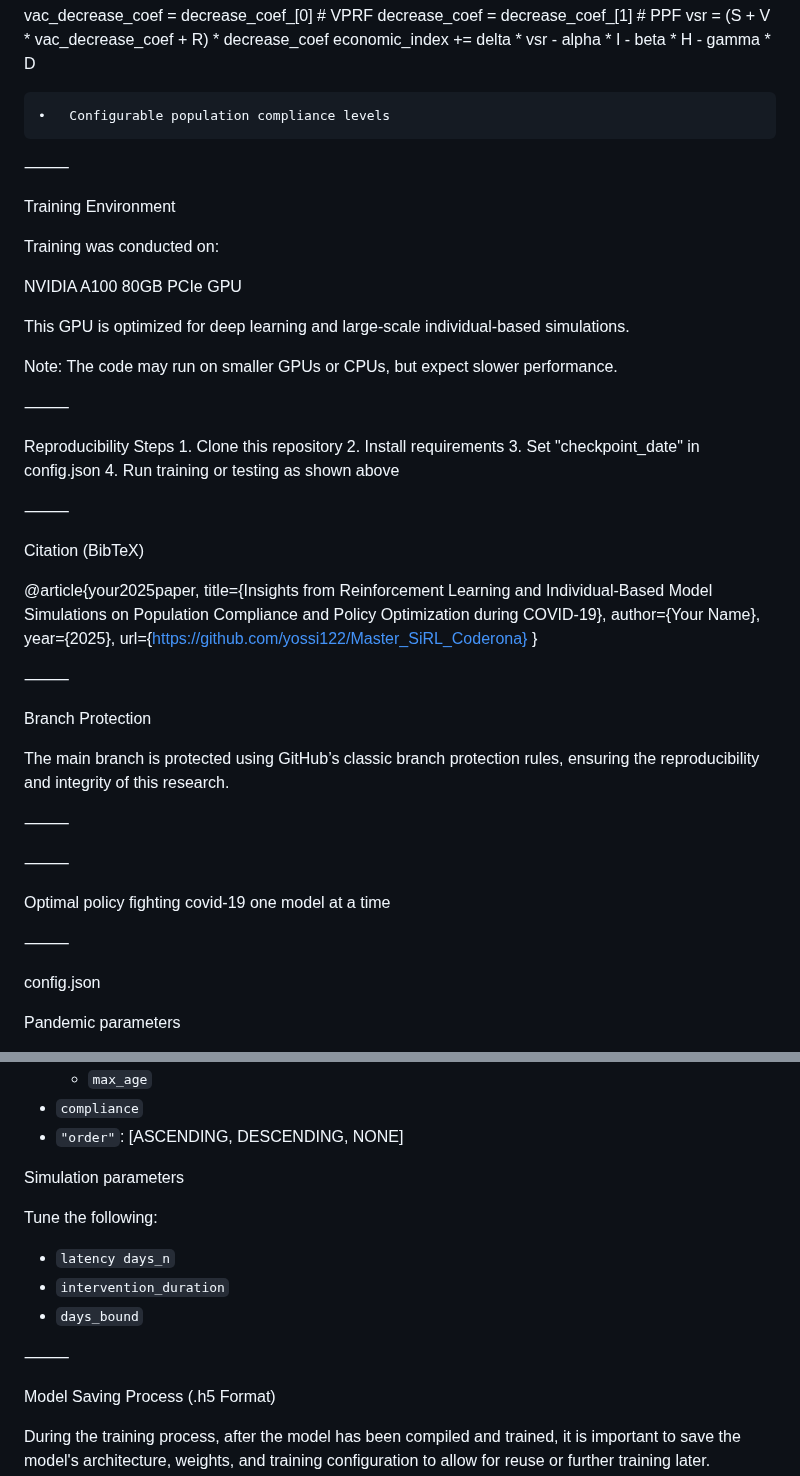
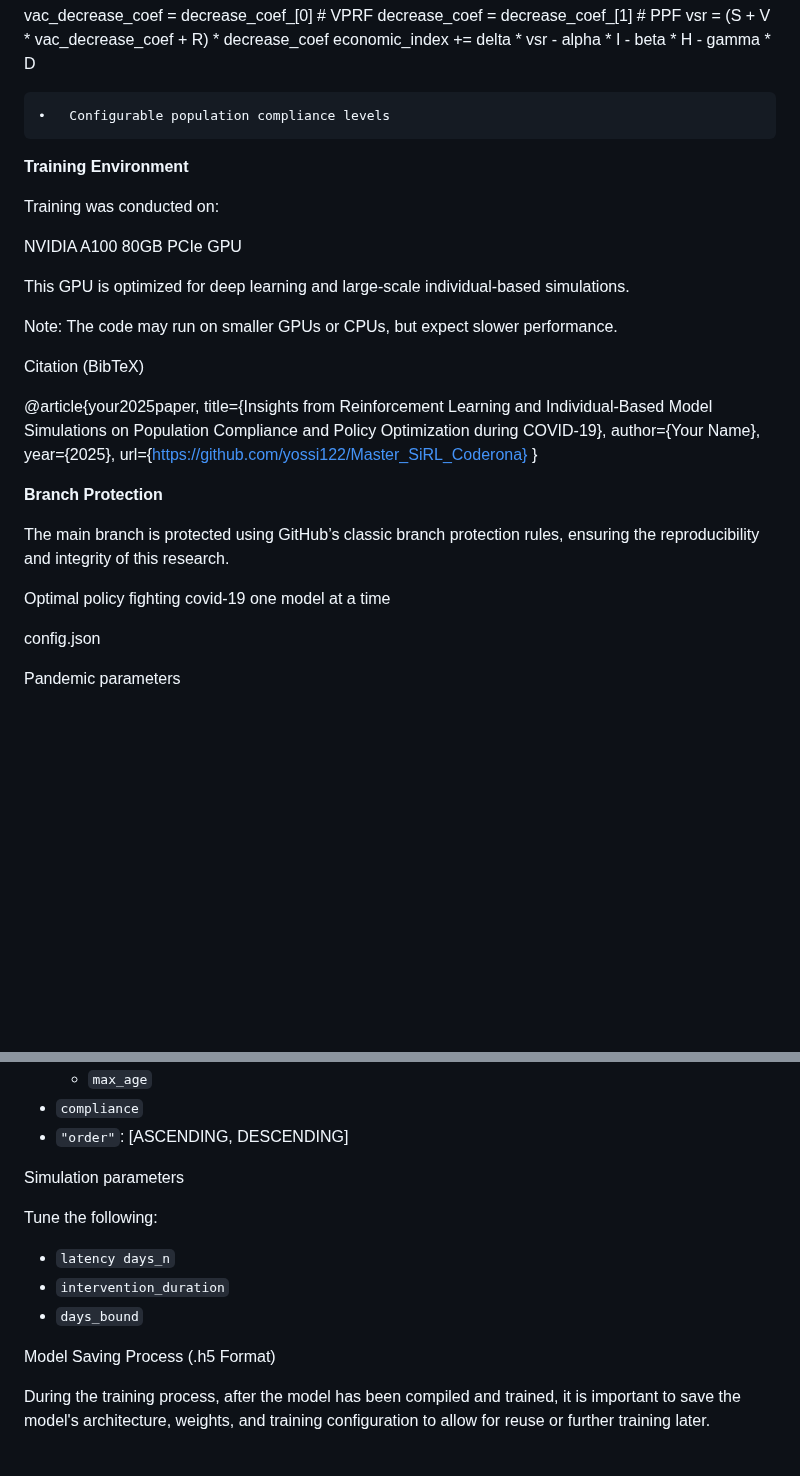
Before and after one commit to yossi122/Master_SiRL_Coderona, a Markdown page: README.md, 2 parts joined by grey strips. GitHub-like rendering; blank space fills up the shorter version.

```diff
--- a/README.md
+++ b/README.md
@@ -119,9 +113,9 @@ economic_index += delta * vsr - alpha * I - beta * H - gamma * D
 
 	•	Configurable population compliance levels
 
-⸻
 
-Training Environment
+
+**Training Environment**
 
 Training was conducted on:
 
@@ -131,15 +125,6 @@ This GPU is optimized for deep learning and large-scale individual-based simulat
 
 Note: The code may run on smaller GPUs or CPUs, but expect slower performance.
 
-⸻
-
-Reproducibility Steps
-	1.	Clone this repository
-	2.	Install requirements
-	3.	Set "checkpoint_date" in config.json
-	4.	Run training or testing as shown above
-
-⸻
 
 Citation (BibTeX)
 
@@ -150,19 +135,11 @@ Citation (BibTeX)
   url={https://github.com/yossi122/Master_SiRL_Coderona}
 }
 
-⸻
-
-Branch Protection
+**Branch Protection**
 
 The main branch is protected using GitHub’s classic branch protection rules, ensuring the reproducibility and integrity of this research.
 
-⸻
-
-⸻
-
 Optimal policy fighting covid-19 one model at a time
-
-⸻
 
 config.json
 
@@ -176,7 +153,7 @@ Tune the following:
   - `min_age`
   - `max_age`
 - `compliance`
-- `"order"`: [ASCENDING, DESCENDING, NONE]
+- `"order"`: [ASCENDING, DESCENDING]
 
 Simulation parameters
 
@@ -184,8 +161,6 @@ Tune the following:
 - `latency days_n`
 - `intervention_duration`
 - `days_bound`
-
-⸻
 
 Model Saving Process (.h5 Format)
 
```
Also changed, not shown: other parts of README.md (+6 -14 lines).
